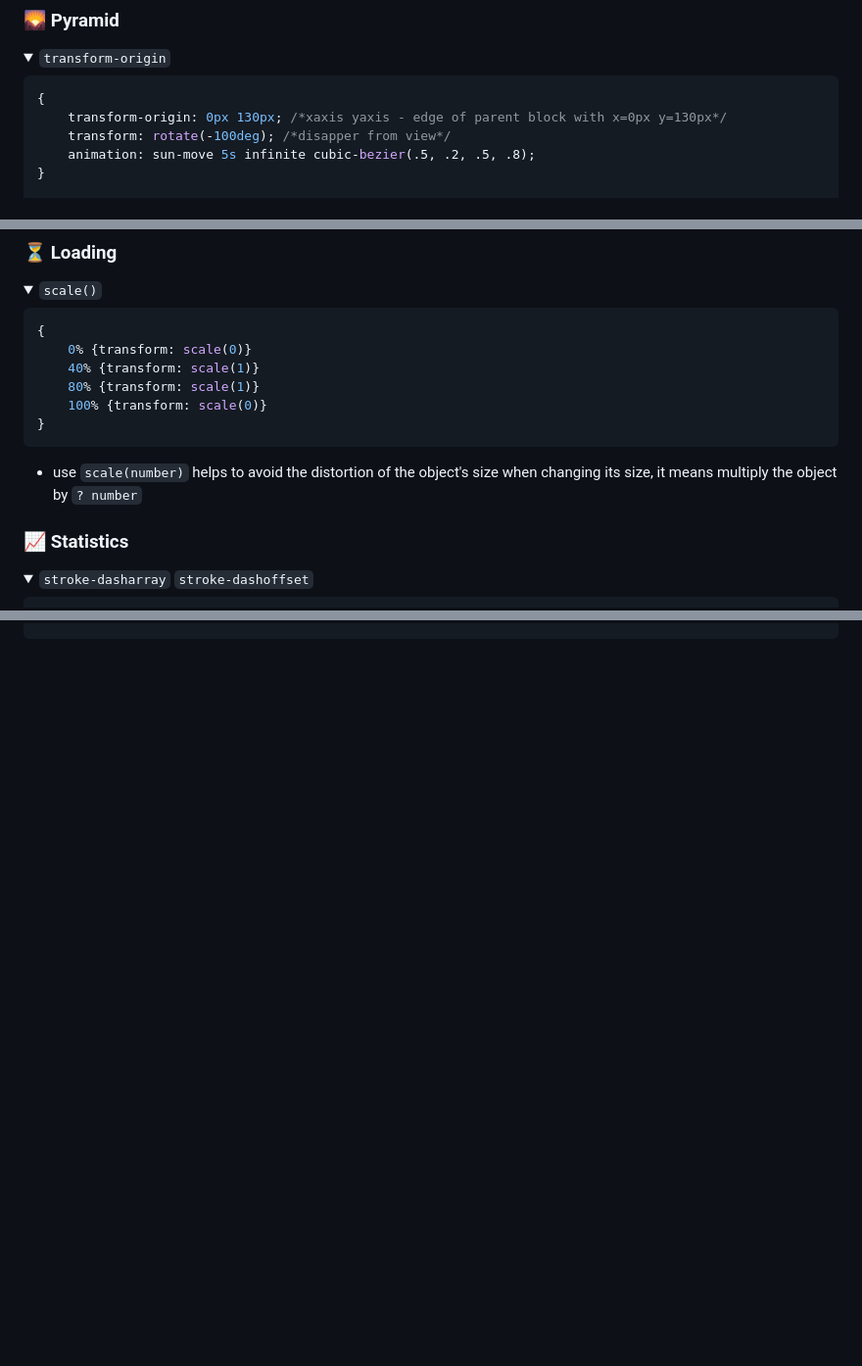
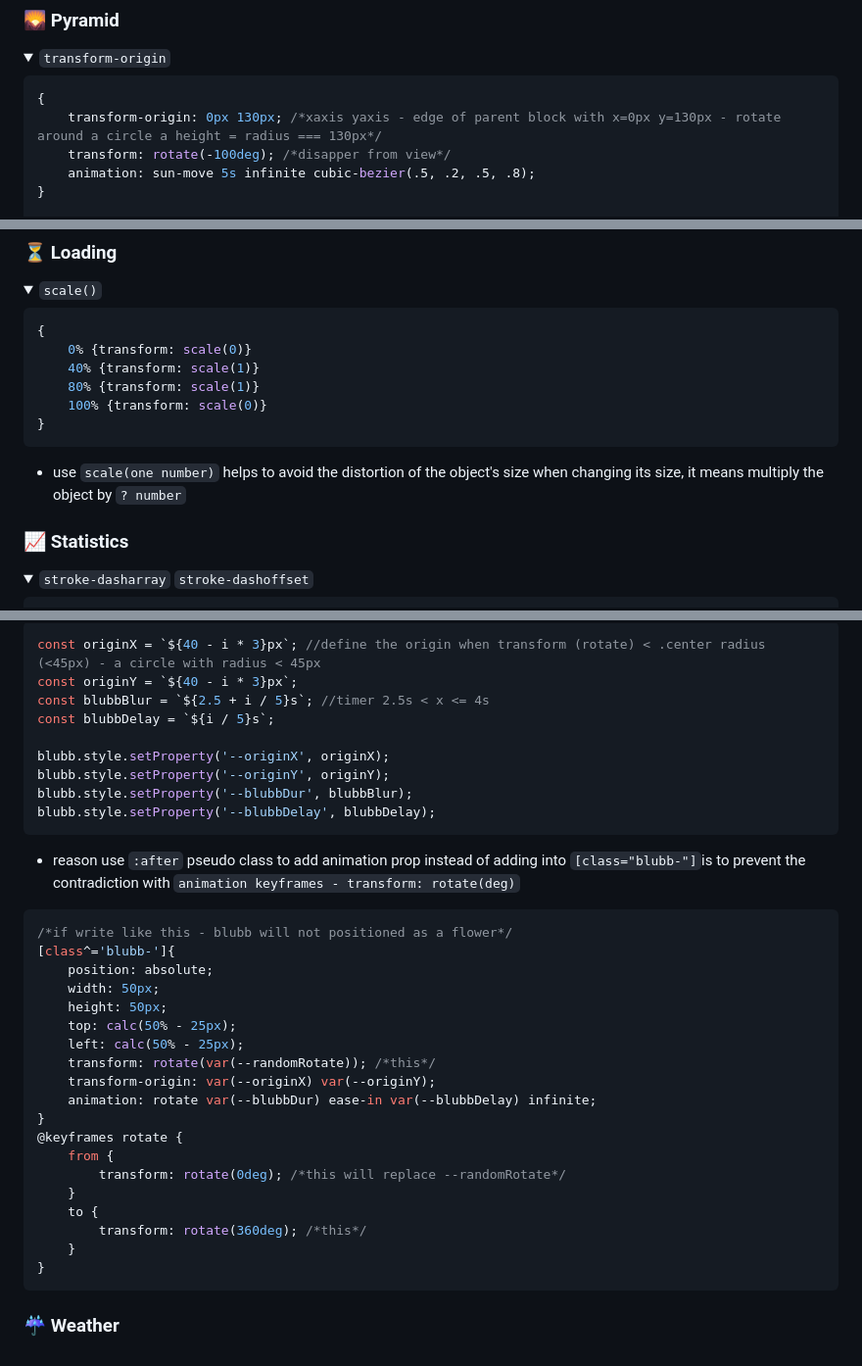
Before and after one commit to cloudy-dasi/CSS_prac, a Markdown page: README.md, 3 parts joined by grey strips. Shown at 98% size. Rendered like a GitHub page; folded sections open; blank space fills up the shorter version.

````diff
--- a/README.md
+++ b/README.md
@@ -33,7 +33,7 @@
 
 ```css
 {
-    transform-origin: 0px 130px; /*xaxis yaxis - edge of parent block with x=0px y=130px*/
+    transform-origin: 0px 130px; /*xaxis yaxis - edge of parent block with x=0px y=130px - rotate around a circle a height = radius === 130px*/
     transform: rotate(-100deg); /*disapper from view*/
     animation: sun-move 5s infinite cubic-bezier(.5, .2, .5, .8);
 }
@@ -60,7 +60,7 @@
 	100% {transform: scale(0)}
 }
 ```
-- <p>use <code style="color: pink; font-size: 12px">scale(number)</code> helps to avoid the distortion of the object's size when changing its size, it means multiply the object by <code style="color: pink; font-size: 12px">? number</code><p>
+- <p>use <code style="color: pink; font-size: 12px">scale(one number)</code> helps to avoid the distortion of the object's size when changing its size, it means multiply the object by <code style="color: pink; font-size: 12px">? number</code><p>
 </details>
 
 ### <a name="statistics">📈 Statistics</a>
@@ -176,0 +256,38 @@ svg circle{
+```js
+const originX = `${40 - i * 3}px`; //define the origin when transform (rotate) < .center radius (<45px) - a circle with radius < 45px
+const originY = `${40 - i * 3}px`;
+const blubbBlur = `${2.5 + i / 5}s`; //timer 2.5s < x <= 4s
+const blubbDelay = `${i / 5}s`;
+
+blubb.style.setProperty('--originX', originX);
+blubb.style.setProperty('--originY', originY);
+blubb.style.setProperty('--blubbDur', blubbBlur);
+blubb.style.setProperty('--blubbDelay', blubbDelay);
+```
+- reason use <code style="color: pink; font-size: 12px">:after</code> pseudo class to add animation prop instead of adding into <code style="color: pink; font-size: 12px">[class="blubb-"]</code>is to prevent the contradiction with <code style="color: pink; font-size: 12px">animation keyframes - transform: rotate(deg)</code>
+
+```css
+/*if write like this - blubb will not positioned as a flower*/
+[class^='blubb-']{
+	position: absolute;
+	width: 50px;
+	height: 50px;
+	top: calc(50% - 25px);
+	left: calc(50% - 25px);
+    transform: rotate(var(--randomRotate)); /*this*/
+    transform-origin: var(--originX) var(--originY);
+    animation: rotate var(--blubbDur) ease-in var(--blubbDelay) infinite;
+}
+@keyframes rotate {
+	from {
+		transform: rotate(0deg); /*this will replace --randomRotate*/
+	}
+	to {
+		transform: rotate(360deg); /*this*/
+	}
+}
+```
+</details>
+
+
+### <a name="weather">☔ Weather</a>
````
Also changed, not shown: other parts of README.md (+80 -1 lines).
